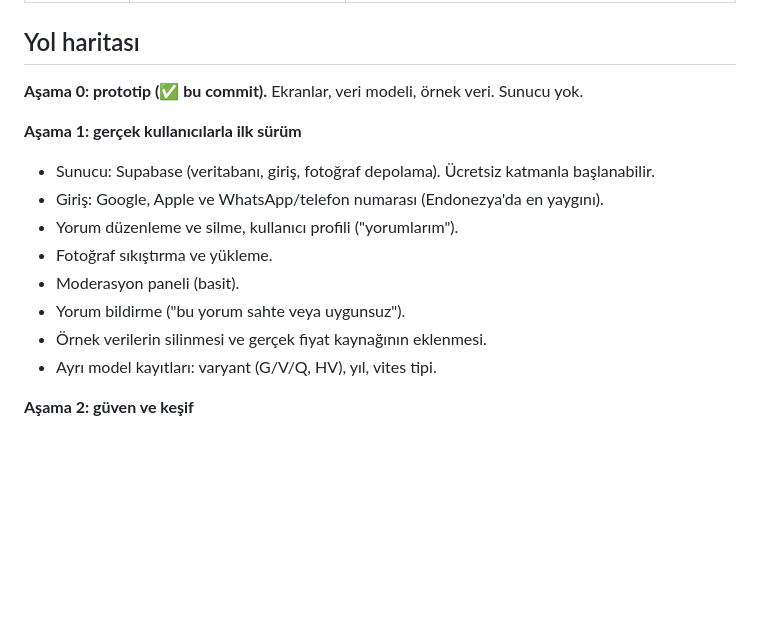
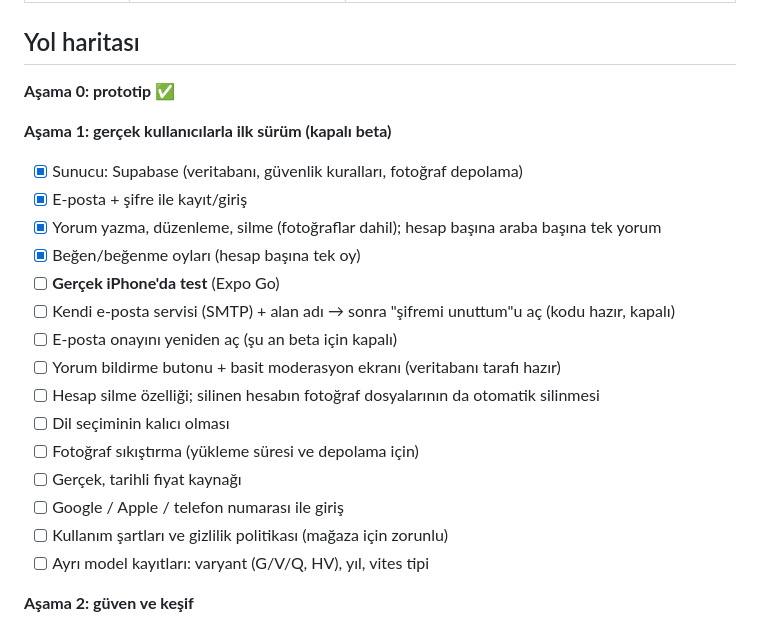
Before and after one commit to abiunleashed/idx-agent, a Markdown page: docs/PRODUCT.md, the part around the change. GitHub-like rendering; blank space fills up the shorter version.

Commit message:
Update roadmap with current beta status and open items
Co-Authored-By: Claude Opus 5.5 <noreply@anthropic.com>
Claude-Session: https://claude.ai/code/session_01NZvBrS5MJNcBcN2WSjpomw

```diff
--- a/docs/PRODUCT.md
+++ b/docs/PRODUCT.md
@@ -25,17 +25,24 @@ Endonezya'da araba almak isteyen birine, o arabanın gerçek sahiplerinin **öde
 
 ## Yol haritası
 
-**Aşama 0: prototip (✅ bu commit).** Ekranlar, veri modeli, örnek veri. Sunucu yok.
+**Aşama 0: prototip** ✅
 
-**Aşama 1: gerçek kullanıcılarla ilk sürüm**
-- Sunucu: Supabase (veritabanı, giriş, fotoğraf depolama). Ücretsiz katmanla başlanabilir.
-- Giriş: Google, Apple ve WhatsApp/telefon numarası (Endonezya'da en yaygını).
-- Yorum düzenleme ve silme, kullanıcı profili ("yorumlarım").
-- Fotoğraf sıkıştırma ve yükleme.
-- Moderasyon paneli (basit).
-- Yorum bildirme ("bu yorum sahte veya uygunsuz").
-- Örnek verilerin silinmesi ve gerçek fiyat kaynağının eklenmesi.
-- Ayrı model kayıtları: varyant (G/V/Q, HV), yıl, vites tipi.
+**Aşama 1: gerçek kullanıcılarla ilk sürüm (kapalı beta)**
+- [x] Sunucu: Supabase (veritabanı, güvenlik kuralları, fotoğraf depolama)
+- [x] E-posta + şifre ile kayıt/giriş
+- [x] Yorum yazma, düzenleme, silme (fotoğraflar dahil); hesap başına araba başına tek yorum
+- [x] Beğen/beğenme oyları (hesap başına tek oy)
+- [ ] **Gerçek iPhone'da test** (Expo Go)
+- [ ] Kendi e-posta servisi (SMTP) + alan adı → sonra "şifremi unuttum"u aç (kodu hazır, kapalı)
+- [ ] E-posta onayını yeniden aç (şu an beta için kapalı)
+- [ ] Yorum bildirme butonu + basit moderasyon ekranı (veritabanı tarafı hazır)
+- [ ] Hesap silme özelliği; silinen hesabın fotoğraf dosyalarının da otomatik silinmesi
+- [ ] Dil seçiminin kalıcı olması
+- [ ] Fotoğraf sıkıştırma (yükleme süresi ve depolama için)
+- [ ] Gerçek, tarihli fiyat kaynağı
+- [ ] Google / Apple / telefon numarası ile giriş
+- [ ] Kullanım şartları ve gizlilik politikası (mağaza için zorunlu)
+- [ ] Ayrı model kayıtları: varyant (G/V/Q, HV), yıl, vites tipi
 
 **Aşama 2: güven ve keşif**
 - Doğrulanmış alıcı rozeti.
```
